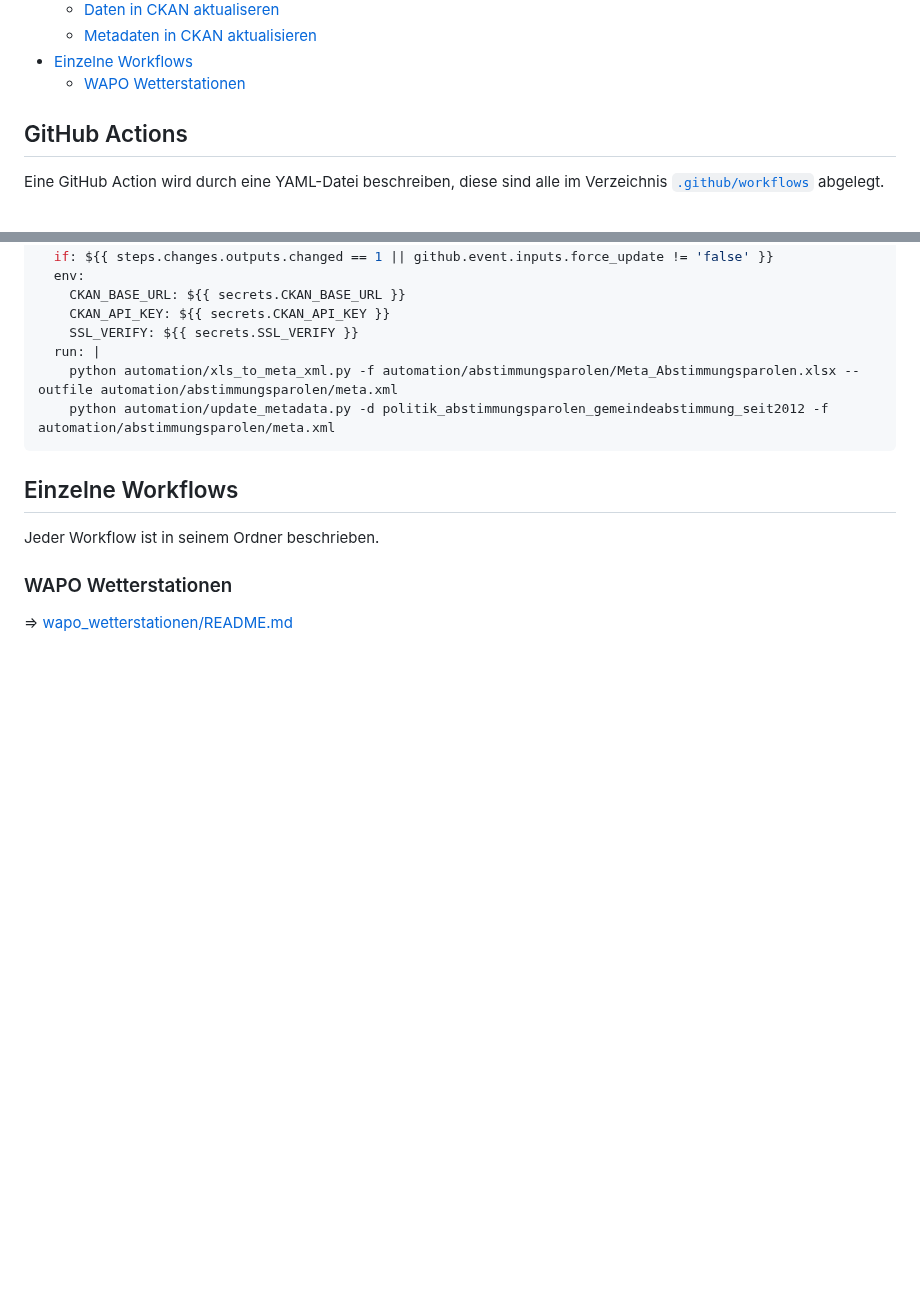
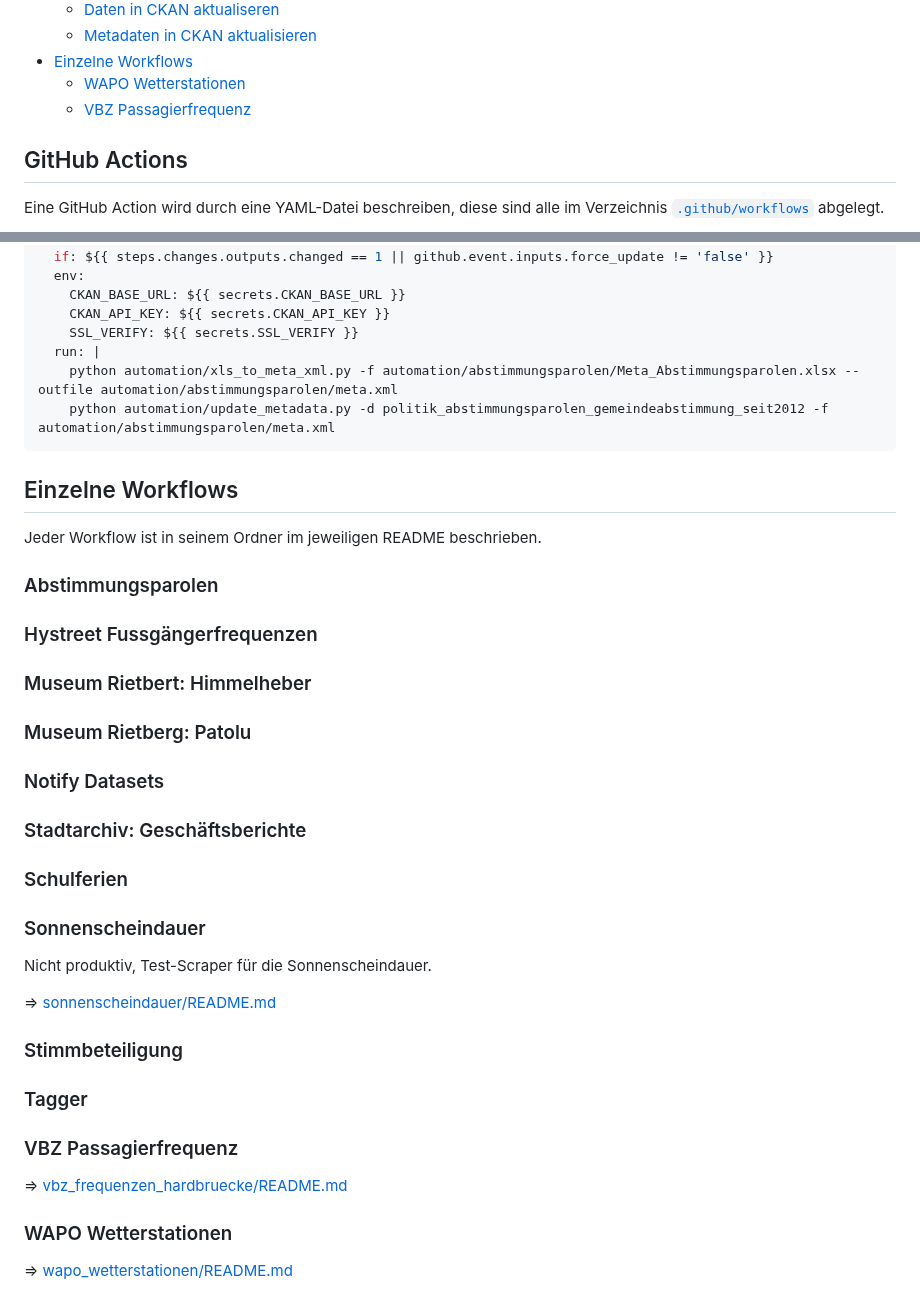
Before and after one commit to opendatazurich/opendatazurich.github.io, a Markdown page: automation/README.md, 2 parts joined by grey strips. GitHub-like rendering; blank space fills up the shorter version.

```diff
--- a/automation/README.md
+++ b/automation/README.md
@@ -17,6 +17,7 @@ D.h. bedeutet, dass initial ein neuer Datensatz manuell angelegt werden muss (en
     * [Metadaten in CKAN aktualisieren](#metadaten-in-ckan-aktualisieren)
 - [Einzelne Workflows](#einzelne-workflows)
     * [WAPO Wetterstationen](#wapo-wetterstationen)
+    * [VBZ Passagierfrequenz](#vbz-passagierfrequenz)
 
 ## GitHub Actions
 
@@ -281,7 +282,35 @@ Alle Datensätze, die via GitHub Action aktualisiert werden, haben ein OGD-Metad
 
 ## Einzelne Workflows
 
-Jeder Workflow ist in seinem Ordner beschrieben.
+Jeder Workflow ist in seinem Ordner im jeweiligen README beschrieben.
+
+### Abstimmungsparolen
+
+### Hystreet Fussgängerfrequenzen
+
+### Museum Rietbert: Himmelheber
+
+### Museum Rietberg: Patolu
+
+### Notify Datasets
+
+### Stadtarchiv: Geschäftsberichte
+
+### Schulferien
+
+### Sonnenscheindauer
+
+Nicht produktiv, Test-Scraper für die Sonnenscheindauer.
+
+=> [sonnenscheindauer/README.md](https://github.com/opendatazurich/opendatazurich.github.io/blob/master/automation/sonnenscheindauer/README.md)
+
+### Stimmbeteiligung
+
+### Tagger
+
+### VBZ Passagierfrequenz
+
+=> [vbz_frequenzen_hardbruecke/README.md](https://github.com/opendatazurich/opendatazurich.github.io/blob/master/automation/vbz_frequenzen_hardbruecke/README.md)
 
 ### WAPO Wetterstationen
 
```
